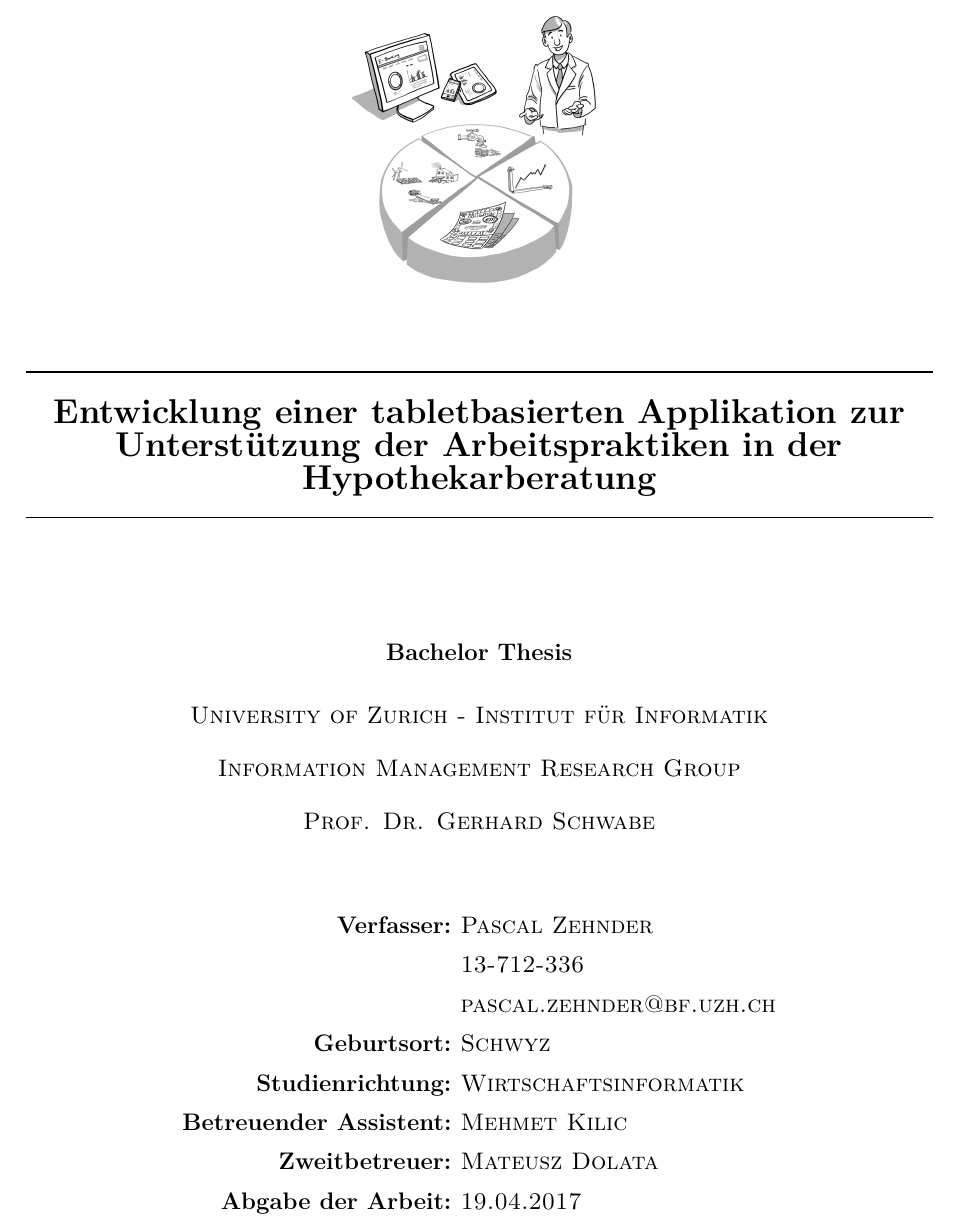
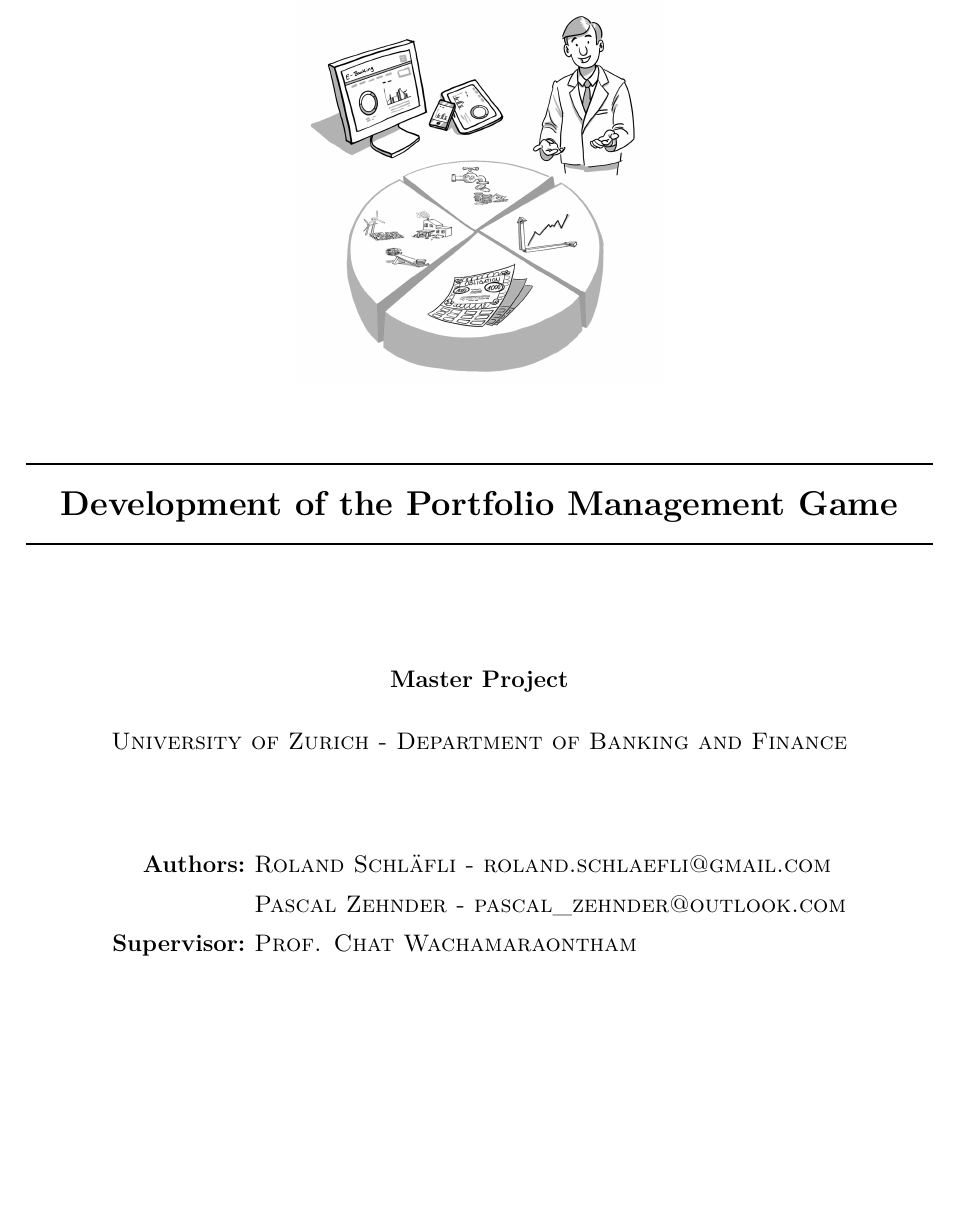
Before and after one commit to pascalzehnder/pfm-report, a LaTeX thesis (report.tex): part of page 1 of 7, cut at the place of the change, the shorter picture padded with empty space. Compiled offline with XeLaTeX.

Commit message:
Update title page and remove abstract text from previous thesis

```diff
--- a/report.tex
+++ b/report.tex
@@ -58,40 +58,33 @@
 	\centering
 	\begin{minipage}{.49\textwidth}
 		\centering
-		\includegraphics[scale=0.3]{img/InvestmentSolutions.jpg}
+		\includegraphics[scale=0.4]{img/InvestmentSolutions.jpg}
 	\end{minipage}
 \end{figure}
 
 \vspace*{1\baselineskip}
 
 \HRule \\[0.4cm]
-{\LARGE \textbf{Entwicklung einer tabletbasierten Applikation zur Unterstützung der Arbeitspraktiken in der Hypothekarberatung}}
+{\LARGE \textbf{Development of the Portfolio Management Game}}
 \HRule \\[1.5cm]
 
 \vspace*{1\baselineskip}
 
-{\large \textbf{Bachelor Thesis}}
+{\large \textbf{Master Project}}
 
 \vspace*{1\baselineskip}
 
 \scshape % Small caps
-\large University of Zurich - Institut für Informatik \\ \vspace{3.5mm}
-\large Information Management Research Group \\ \vspace{3.5mm}
-\large Prof. Dr. Gerhard Schwabe
+\large University of Zurich - Department of Banking and Finance \\ \vspace{3.5mm}
 
 \vspace*{0.5\baselineskip}
 
 
 
 \begin{align*}
-\textbf{Verfasser:} &\ \text{Pascal Zehnder} \\
-&\ \text{13-712-336} \\
-&\ \text{pascal.zehnder@bf.uzh.ch} \\
-\textbf{Geburtsort:} &\ \text{Schwyz} \\
-\textbf{Studienrichtung:} &\ \text{Wirtschaftsinformatik} \\
-\textbf{Betreuender Assistent:} &\ \text{Mehmet Kilic} \\
-\textbf{Zweitbetreuer:} &\ \text{Mateusz Dolata} \\
-\textbf{Abgabe der Arbeit:} &\ \text{19.04.2017} \\
+\textbf{Authors:} &\ \text{Roland Schläfli - roland.schlaefli@gmail.com} \\
+&\ \text{Pascal Zehnder - pascal\_zehnder@outlook.com} \\
+\textbf{Supervisor:} &\ \text{Prof. Chat Wachamaraontham} \\
 \end{align*}
 
 \endgroup
```
Also changed, not shown: report.pdf, 1 other file.
